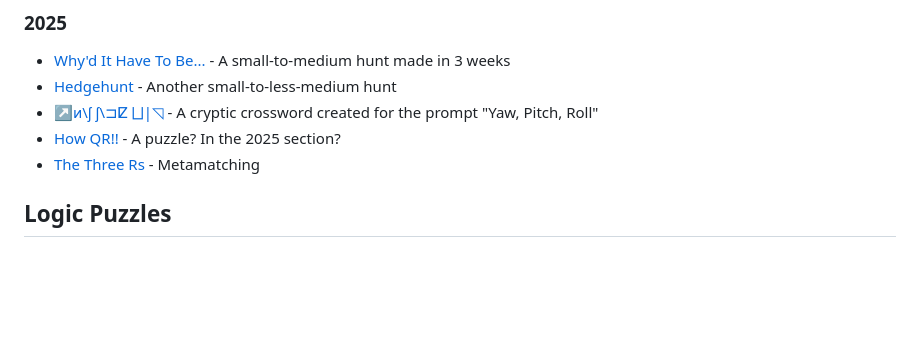
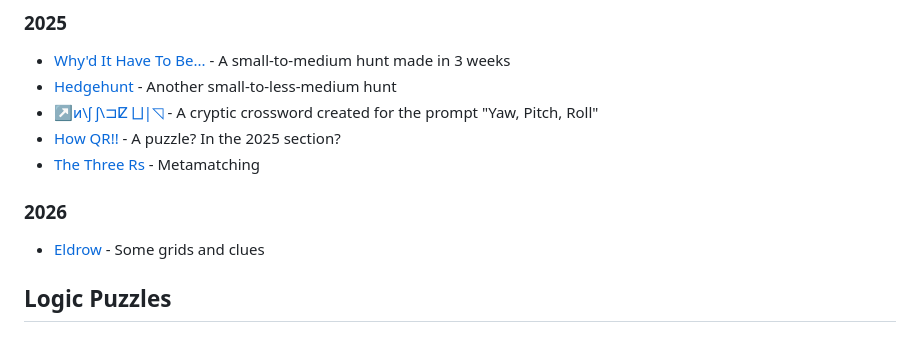
Before and after one commit to dpadawer/dpadawer.github.io, a Markdown page: puzzles.md, the part around the change. GitHub-like rendering; blank space fills up the shorter version.

Commit message:
Add 2026 link in index

```diff
--- a/puzzles.md
+++ b/puzzles.md
@@ -25,6 +25,9 @@ Here are some puzzles I've made in the past, both hunt-style and stand-alone log
  * [↗ᴎ\ʃ  ʃ\⊐ⵇ  ⨆\|◹](./2025Various/thisSideUp/thisSideUp.html) - A cryptic crossword created for the prompt "Yaw, Pitch, Roll"
  * [How QR!!](./2025Various/howQR/howQR.html) - A puzzle? In the 2025 section?
  * [The Three Rs](./2025Various/theThreeRs/) - Metamatching
+
+### 2026
+ * [Eldrow](./2025Various/eldrow/eldrow.html) - Some grids and clues
 
 ## Logic Puzzles
 ### 2022
```
